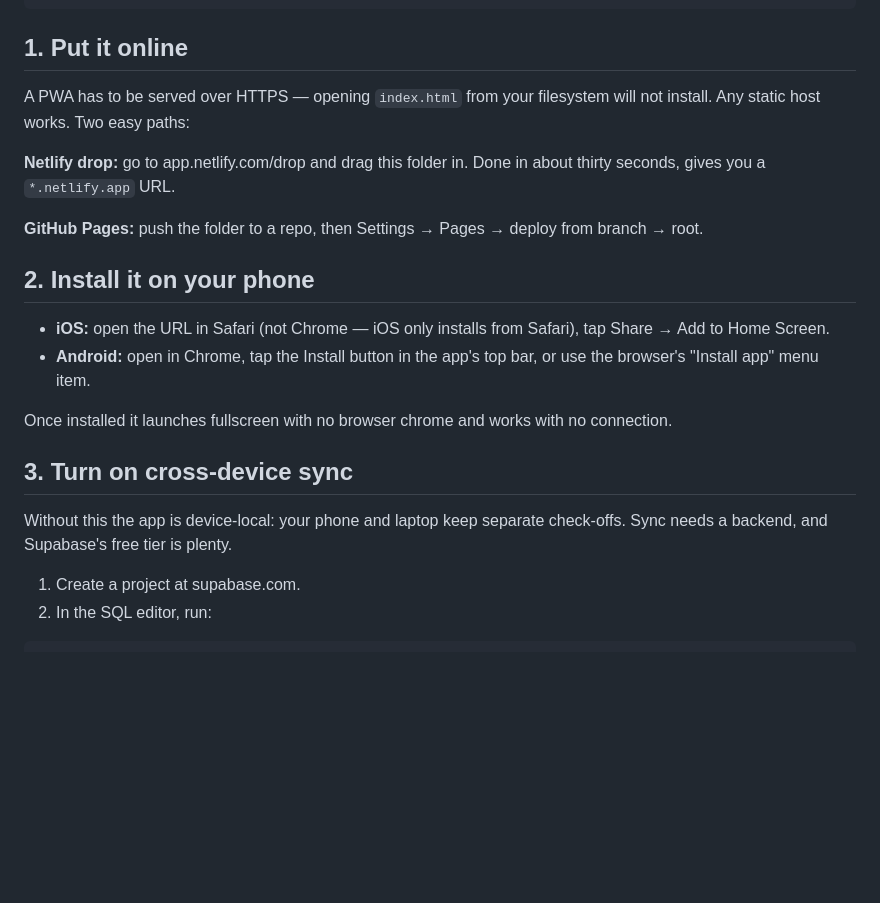
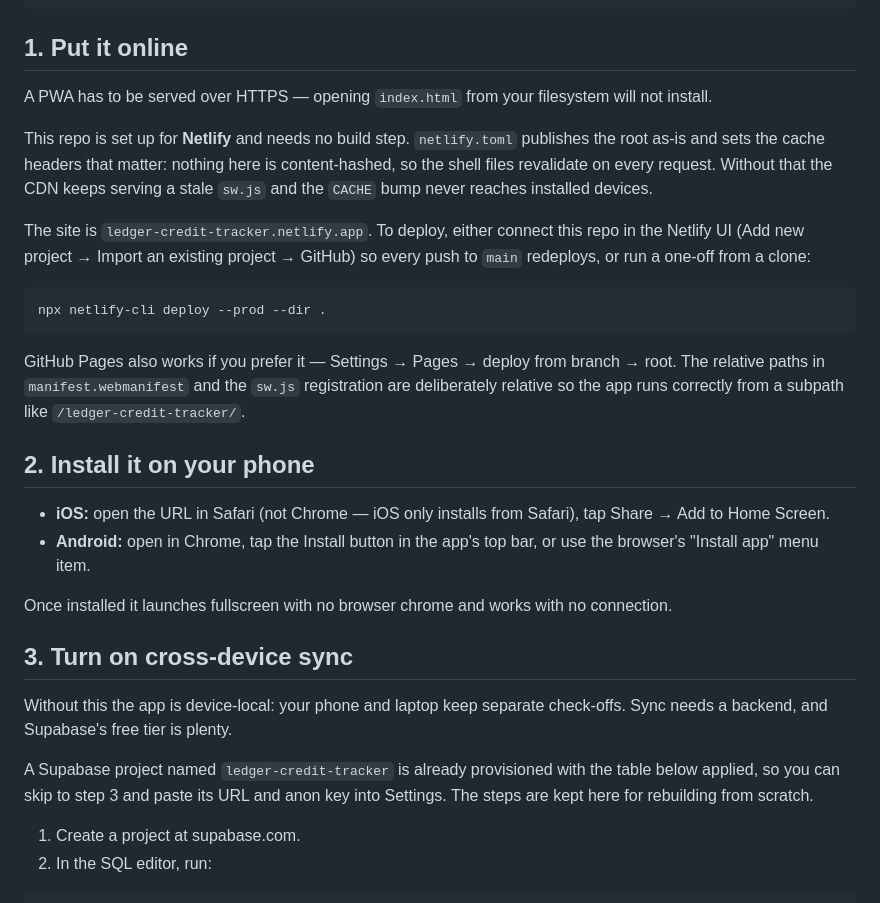
Before and after one commit to Thienansjstar/ledger-credit-tracker, a Markdown page: README.md, the part around the change. Drawn GitHub-style; blank space fills up the shorter version.

Commit message:
Document the Netlify deploy path and the provisioned Supabase project
Replace the generic "any static host" instructions with what this repo
is actually wired for, and note that the sync table already exists so
setup starts at pasting credentials into Settings rather than at SQL.

Co-Authored-By: Claude Opus 5 <noreply@anthropic.com>
Claude-Session: https://claude.ai/code/session_01VJPGrX5p4ekEkwXKvWVXAC

````diff
--- a/README.md
+++ b/README.md
@@ -13,11 +13,17 @@ icons/                192, 512, and maskable 512
 
 ## 1. Put it online
 
-A PWA has to be served over HTTPS — opening `index.html` from your filesystem will not install. Any static host works. Two easy paths:
+A PWA has to be served over HTTPS — opening `index.html` from your filesystem will not install.
 
-**Netlify drop:** go to app.netlify.com/drop and drag this folder in. Done in about thirty seconds, gives you a `*.netlify.app` URL.
+This repo is set up for **Netlify** and needs no build step. `netlify.toml` publishes the root as-is and sets the cache headers that matter: nothing here is content-hashed, so the shell files revalidate on every request. Without that the CDN keeps serving a stale `sw.js` and the `CACHE` bump never reaches installed devices.
 
-**GitHub Pages:** push the folder to a repo, then Settings → Pages → deploy from branch → root.
+The site is `ledger-credit-tracker.netlify.app`. To deploy, either connect this repo in the Netlify UI (Add new project → Import an existing project → GitHub) so every push to `main` redeploys, or run a one-off from a clone:
+
+```bash
+npx netlify-cli deploy --prod --dir .
+```
+
+GitHub Pages also works if you prefer it — Settings → Pages → deploy from branch → root. The relative paths in `manifest.webmanifest` and the `sw.js` registration are deliberately relative so the app runs correctly from a subpath like `/ledger-credit-tracker/`.
 
 ## 2. Install it on your phone
 
@@ -29,6 +35,8 @@ Once installed it launches fullscreen with no browser chrome and works with no c
 ## 3. Turn on cross-device sync
 
 Without this the app is device-local: your phone and laptop keep separate check-offs. Sync needs a backend, and Supabase's free tier is plenty.
+
+A Supabase project named `ledger-credit-tracker` is already provisioned with the table below applied, so you can skip to step 3 and paste its URL and anon key into Settings. The steps are kept here for rebuilding from scratch.
 
 1. Create a project at supabase.com.
 2. In the SQL editor, run:
````
